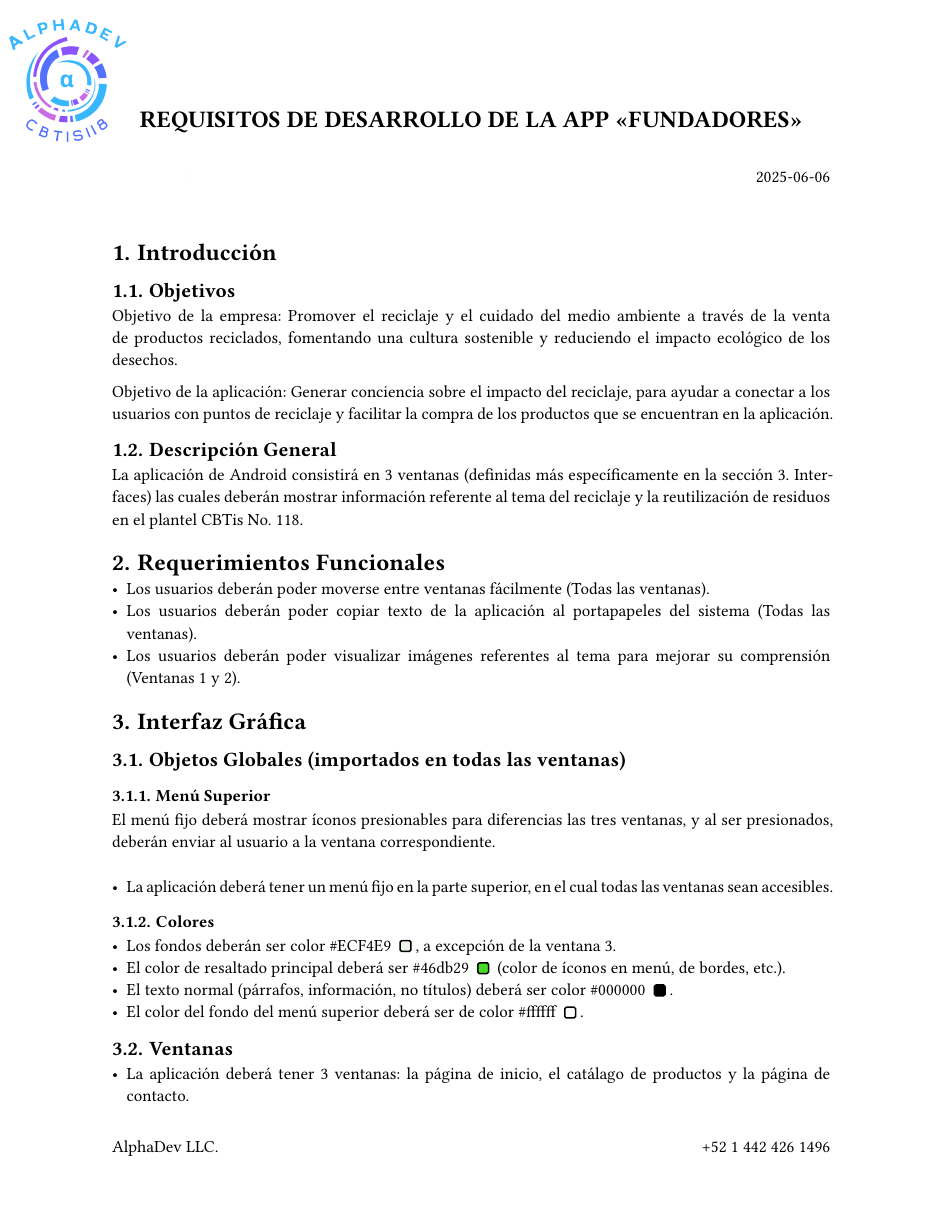
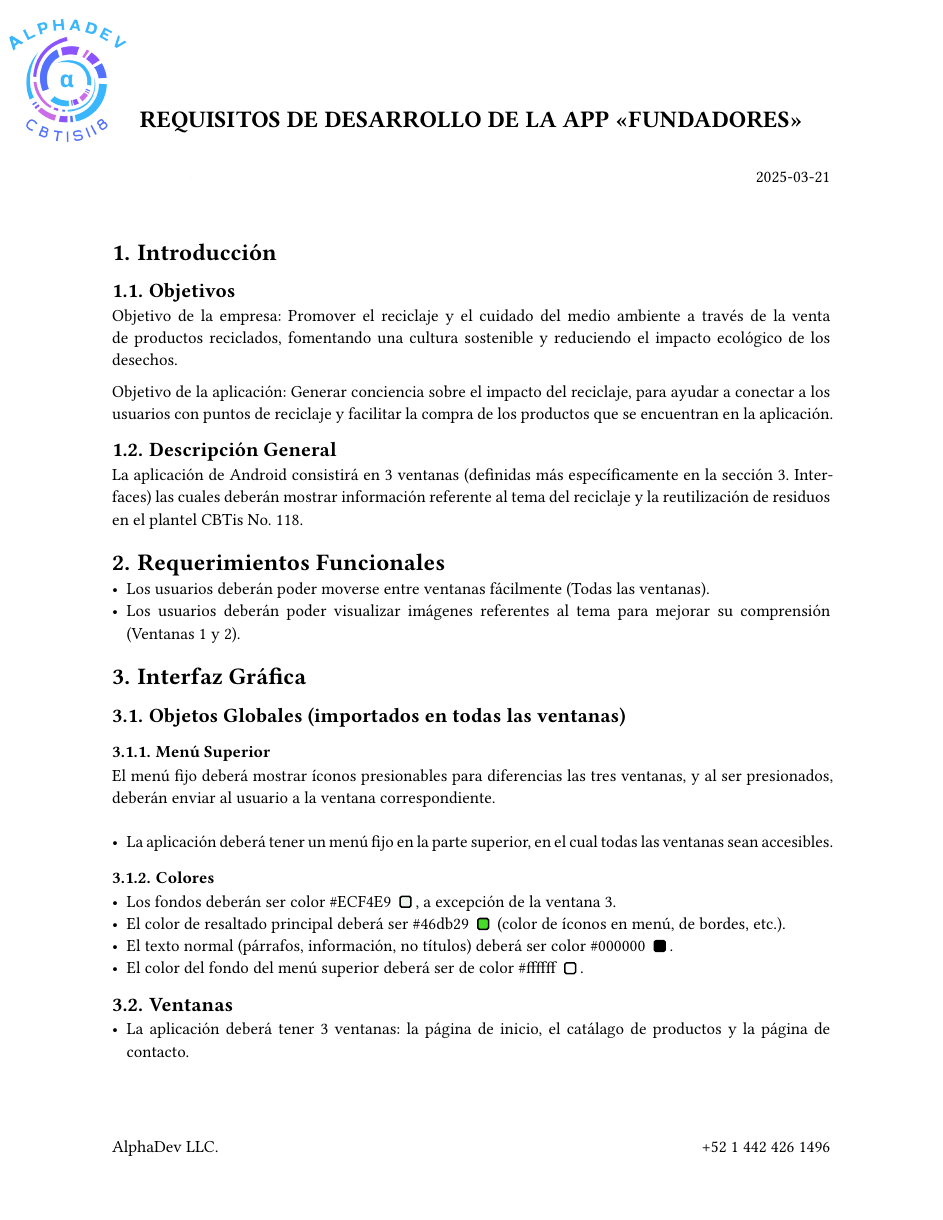
Before and after one commit to mike7d7/semestre-6, a Typst document (documentos/requisitos.typ): page 1 of 2. Compiled offline with Typst 0.15.

Commit message:
Add files via upload

```diff
--- a/documentos/requisitos.typ
+++ b/documentos/requisitos.typ
@@ -22,7 +22,7 @@
   \
 ]
 #align(right)[
-  #datetime.today().display()
+  2025-03-21
 ]
 \
 #set heading(numbering: "1.")
@@ -40,7 +40,6 @@ La aplicación de Android consistirá en 3 ventanas (definidas más específicam
 
 = Requerimientos Funcionales
 - Los usuarios deberán poder moverse entre ventanas fácilmente (Todas las ventanas).
-- Los usuarios deberán poder copiar texto de la aplicación al portapapeles del sistema (Todas las ventanas).
 - Los usuarios deberán poder visualizar imágenes referentes al tema para mejorar su comprensión (Ventanas 1 y 2).
 
 = Interfaz Gráfica
```
Also changed, not shown: documentos/requisitos.pdf.
